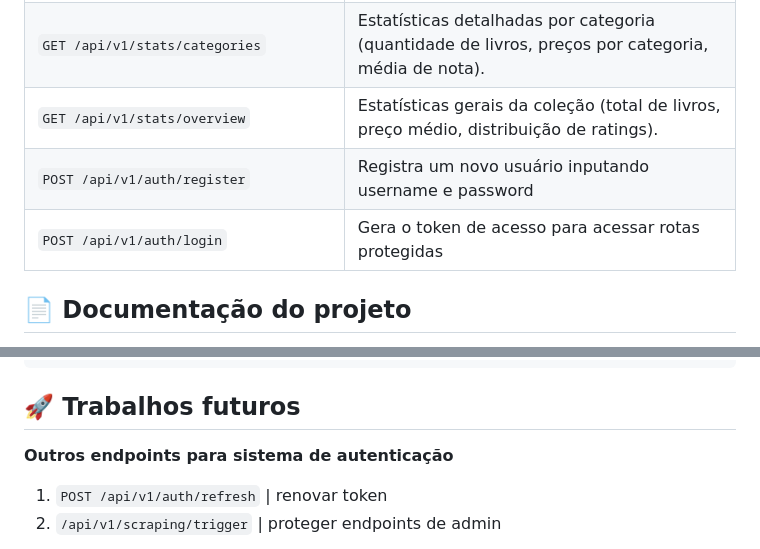
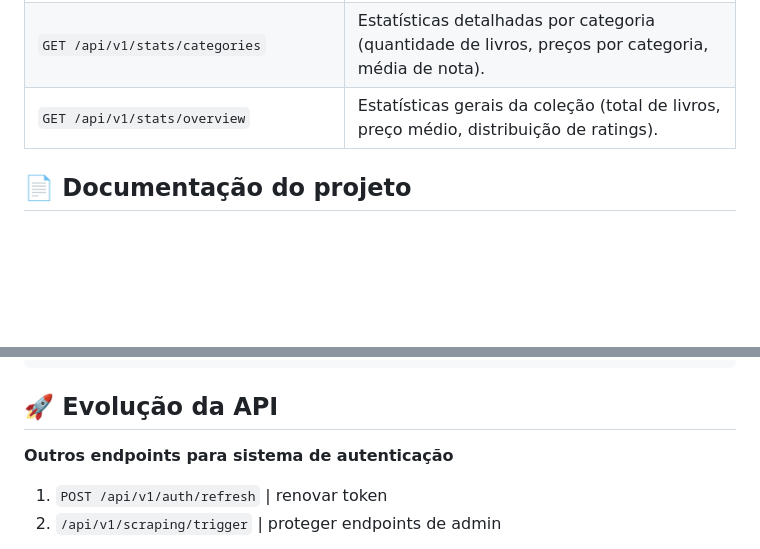
Before and after one commit to leticiafaria7/books-catalog-api, a Markdown page: README.md, 2 parts joined by grey strips. Rendered like a GitHub page; blank space fills up the shorter version.

````diff
--- a/README.md
+++ b/README.md
@@ -68,8 +70,6 @@ books-catalog-api/
 | `GET /api/v1/health`                                         | Verifica status da API e conectividade com os dados.          |
 | `GET /api/v1/stats/categories`                               | Estatísticas detalhadas por categoria (quantidade de livros, preços por categoria, média de nota). |
 | `GET /api/v1/stats/overview`                                 | Estatísticas gerais da coleção (total de livros, preço médio, distribuição de ratings). |
-| `POST /api/v1/auth/register`                                 | Registra um novo usuário inputando username e password        |
-| `POST /api/v1/auth/login`                                    | Gera o token de acesso para acessar rotas protegidas          |
 
 ## 📄 Documentação do projeto
 A documentação da API é gerada automaticamente com Swagger e pode ser acessada em https://books-catalog-api.onrender.com/apidocs.
@@ -155,7 +155,7 @@ resp = requests.get(price_range).json()
 ...
 ]
 ```
-## 🚀 Trabalhos futuros
+## 🚀 Evolução da API
 
 **Outros endpoints para sistema de autenticação**
 1. `POST /api/v1/auth/refresh` | renovar token
````
Also changed, not shown: other parts of README.md (+14 -6 lines).
